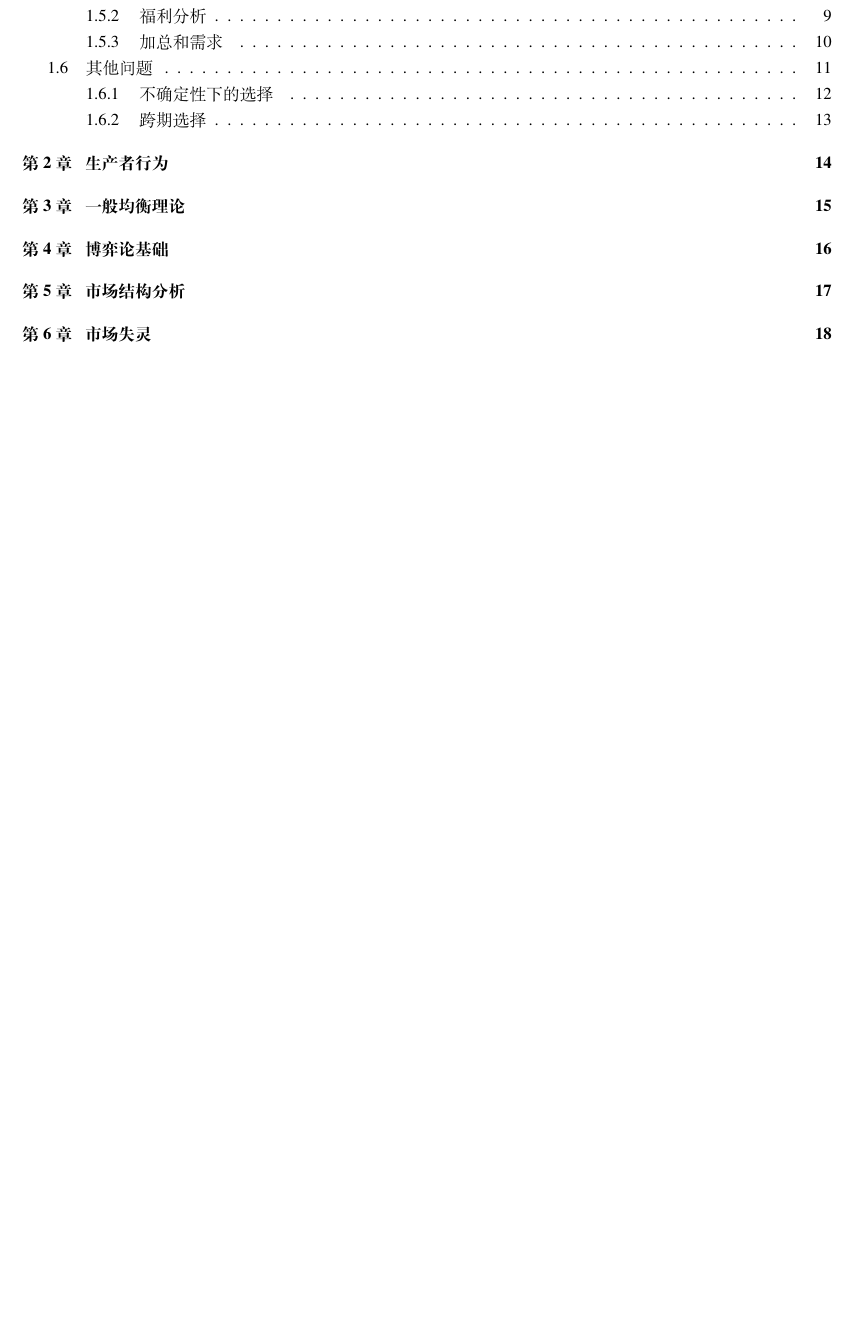
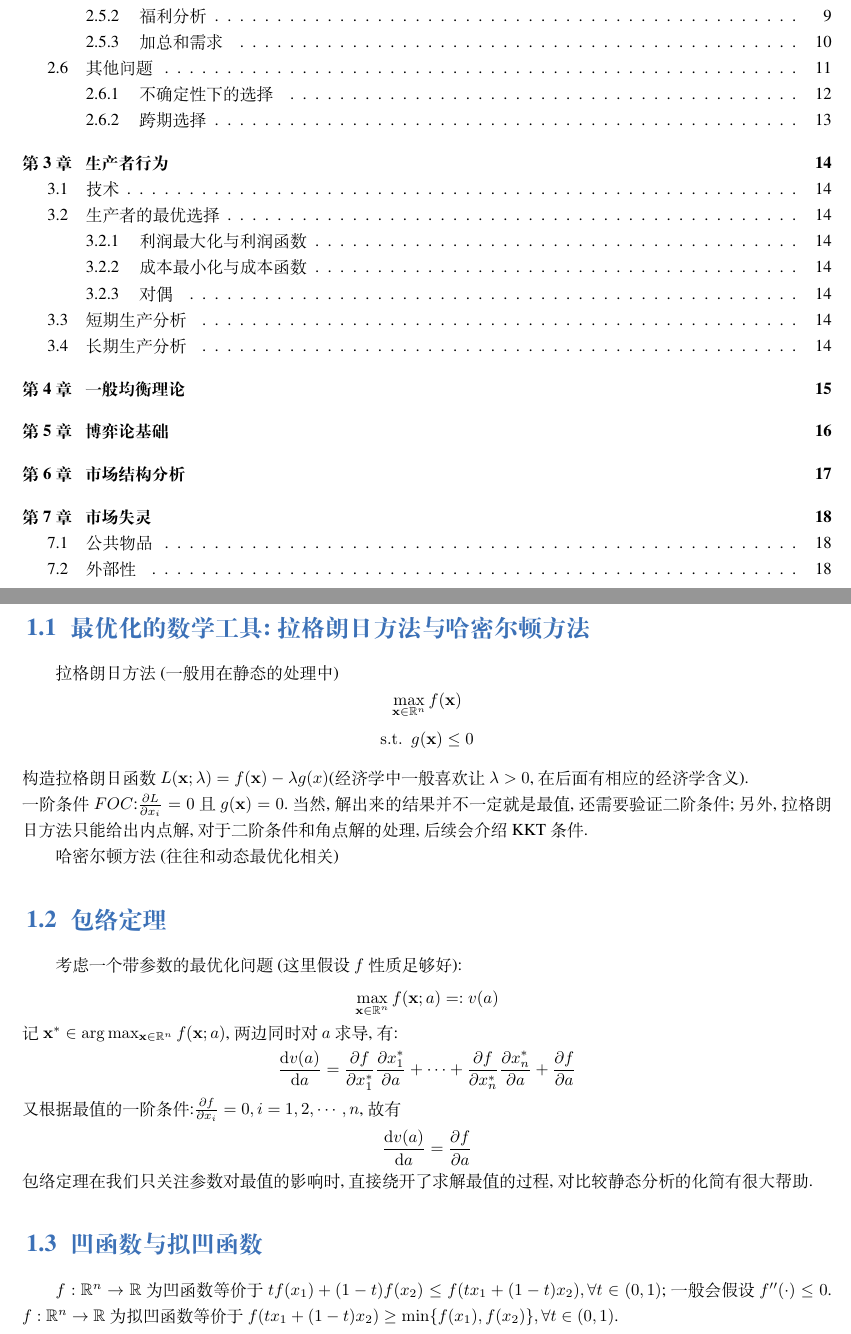
Before and after one commit to YishuJiang/Course-Resource-Repository-of-the-Economics-in-ZJU, a LaTeX book (大二秋冬/中级微观经济学/中级微观经济学.tex): part of page 3 of 21 before the commit and two parts of pages 3 and 4 of 21 after it, the two joined at a grey line, cut so that both start at the same text, the shorter picture padded with empty space. Compiled offline with XeLaTeX; a missing font is replaced by an installed copy or a similar font.

Commit message:
中微更新

```diff
--- a/大二秋冬/中级微观经济学/中级微观经济学.tex
+++ b/大二秋冬/中级微观经济学/中级微观经济学.tex
@@ -41,6 +41,26 @@
 \tableofcontents
 
 \mainmatter
+\chapter{预备数学知识}
+\section{最优化的数学工具:拉格朗日方法与哈密尔顿方法}
+拉格朗日方法(一般用在静态的处理中)
+$$\max_{\mathbf{x}\in\mathbb{R}^n}f(\mathbf{x})$$
+$${\rm s.t.} \ \ g(\mathbf{x})\leq 0$$
+构造拉格朗日函数$L(\mathbf{x};\lambda) = f(\mathbf{x})-\lambda g(x)$(经济学中一般喜欢让$\lambda>0$, 在后面有相应的经济学含义).\\
+一阶条件$FOC$:$\frac{\partial L}{\partial x_i}=0$且$g(\mathbf{x})=0$.当然,解出来的结果并不一定就是最值, 还需要验证二阶条件; 另外, 拉格朗日方法只能给出内点解, 对于二阶条件和角点解的处理, 后续会介绍KKT条件.
+
+哈密尔顿方法(往往和动态最优化相关)
+
+\section{包络定理}
+考虑一个带参数的最优化问题(这里假设$f$性质足够好):
+$$\max_{\mathbf{x}\in\mathbb{R}^n}f(\mathbf{x};a)=:v(a)$$
+记$\mathbf{x}^*\in\arg \max_{\mathbf{x}\in\mathbb{R}^n}f(\mathbf{x};a)$, 两边同时对$a$求导,有:
+$$\frac{{\rm d}v(a)}{{\rm d}a}=\frac{\partial f}{\partial x_1^{*}}\frac{\partial x_{1}^{*}}{\partial a}+\cdots+\frac{\partial f}{\partial x_{n}^{*}}\frac{\partial x_{n}^{*}}{\partial a}+\frac{\partial f}{\partial a}$$
+又根据最值的一阶条件:$\frac{\partial f}{\partial x_i}=0,i=1,2,\cdots,n$, 故有$$\frac{{\rm d}v(a)}{{\rm d}a}=\frac{\partial f}{\partial a}$$
+包络定理在我们只关注参数对最值的影响时, 直接绕开了求解最值的过程, 对比较静态分析的化简有很大帮助.
+\section{凹函数与拟凹函数}
+$f:\mathbb{R}^n\to\mathbb{R}$为凹函数等价于$tf(x_1)+(1-t)f(x_2)\leq f(tx_1+(1-t)x_2),\forall t\in (0,1)$; 一般会假设$f''(\cdot)\leq 0$.
+$f:\mathbb{R}^n\to\mathbb{R}$为拟凹函数等价于$f(tx_1+(1-t)x_2)\geq \min\{f(x_1),f(x_2)\},\forall t\in (0,1)$.
 \chapter{消费者行为}
 对于消费者, 我们要刻画其需求——构成需求需要三个元素:可选择的商品组合、价格以及消费者的收入.
 
```
Also changed, not shown: 大二秋冬/中级微观经济学/中级微观经济学.pdf, 大二秋冬/中级微观经济学/中级微观经济学.tex (19 more changed lines), 5 other files.
